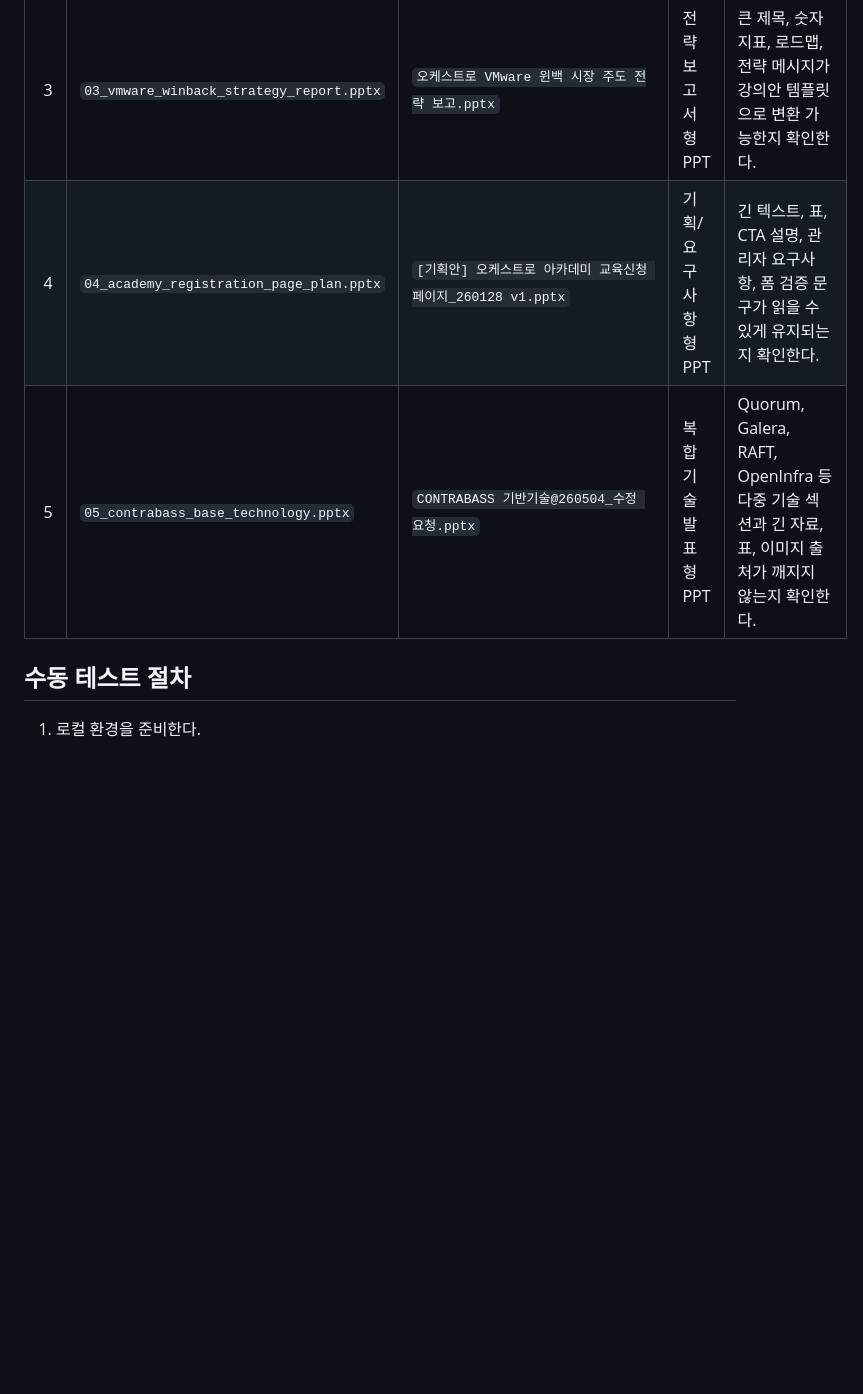
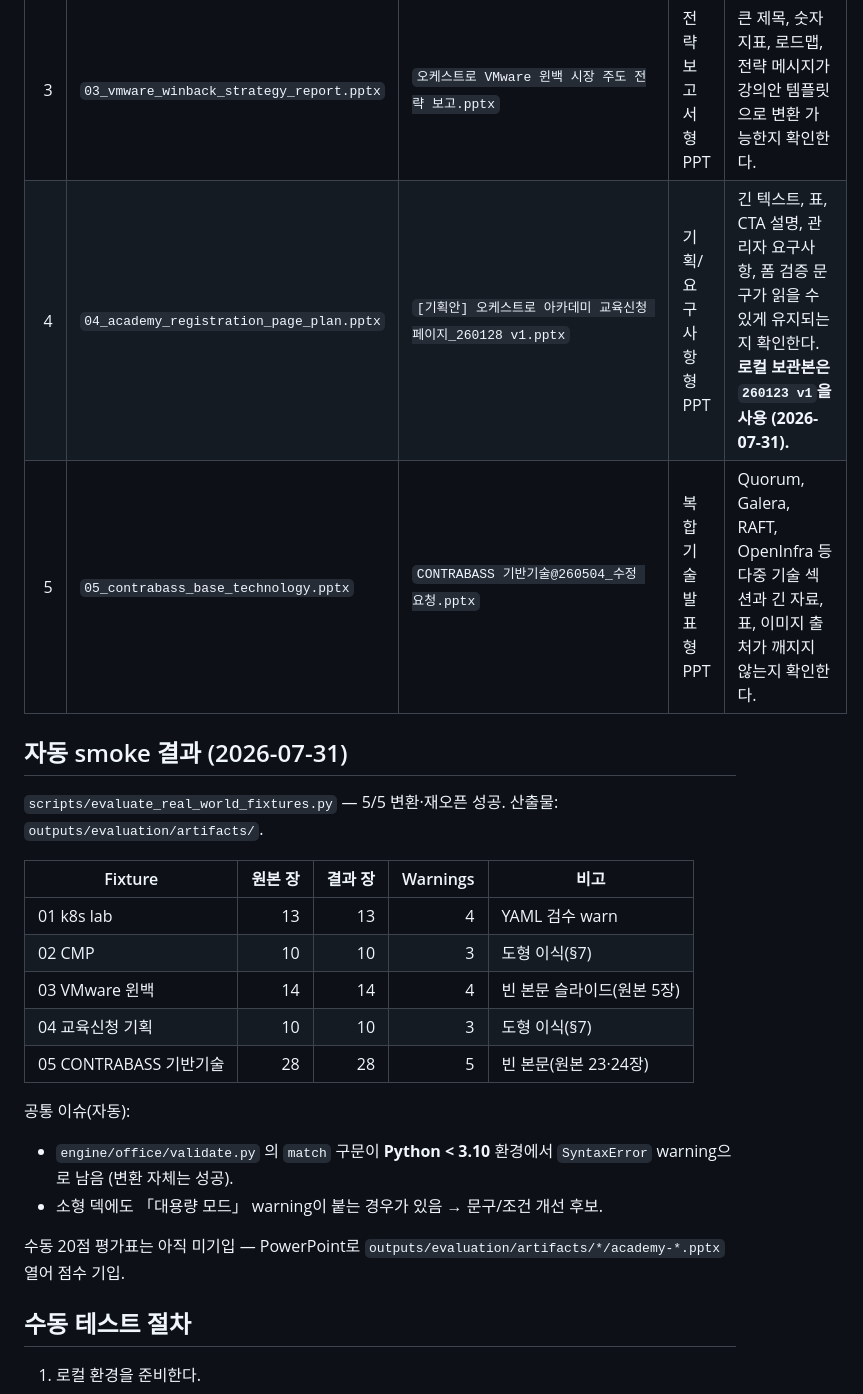
Before and after one commit to cxr542/ppt-academizer, a Markdown page: docs/evaluation/real_world_fixture_evaluation.md, the part around the change. GitHub-like rendering; blank space fills up the shorter version.

Commit message:
Record real-world fixture smoke results for 2026-07-31.
Co-authored-by: Cursor <cursoragent@cursor.com>

```diff
--- a/docs/evaluation/real_world_fixture_evaluation.md
+++ b/docs/evaluation/real_world_fixture_evaluation.md
@@ -15,8 +15,26 @@
 | 1 | `01_k8s_dashboard_lab_lecture.pptx` | `k8s_dashboard_lab_lecture.pptx` | 실습 강의안형 PPT | 학습 목표, 실습 흐름, YAML, 체크리스트, 강사용 멘트가 실제 아카데미 강의안 형태로 유지되는지 확인한다. **로컬 API 스모크 통과 (2026-07-23, 13장 academize).** |
 | 2 | `02_cmp_core_technology.pptx` | `클라우드 구현기술(CMP)_v1.0_수정요청.pptx` | 기술 개념 설명형 PPT | 개념 정의, 비유 설명, 기대효과 표의 제목/본문/표 구조가 안정적으로 유지되는지 확인한다. |
 | 3 | `03_vmware_winback_strategy_report.pptx` | `오케스트로 VMware 윈백 시장 주도 전략 보고.pptx` | 전략 보고서형 PPT | 큰 제목, 숫자 지표, 로드맵, 전략 메시지가 강의안 템플릿으로 변환 가능한지 확인한다. |
-| 4 | `04_academy_registration_page_plan.pptx` | `[기획안] 오케스트로 아카데미 교육신청 페이지_260128 v1.pptx` | 기획/요구사항형 PPT | 긴 텍스트, 표, CTA 설명, 관리자 요구사항, 폼 검증 문구가 읽을 수 있게 유지되는지 확인한다. |
+| 4 | `04_academy_registration_page_plan.pptx` | `[기획안] 오케스트로 아카데미 교육신청 페이지_260128 v1.pptx` | 기획/요구사항형 PPT | 긴 텍스트, 표, CTA 설명, 관리자 요구사항, 폼 검증 문구가 읽을 수 있게 유지되는지 확인한다. **로컬 보관본은 `260123 v1`을 사용 (2026-07-31).** |
 | 5 | `05_contrabass_base_technology.pptx` | `CONTRABASS 기반기술@260504_수정 요청.pptx` | 복합 기술 발표형 PPT | Quorum, Galera, RAFT, OpenInfra 등 다중 기술 섹션과 긴 자료, 표, 이미지 출처가 깨지지 않는지 확인한다. |
+
+## 자동 smoke 결과 (2026-07-31)
+
+`scripts/evaluate_real_world_fixtures.py` — 5/5 변환·재오픈 성공. 산출물: `outputs/evaluation/artifacts/`.
+
+| Fixture | 원본 장 | 결과 장 | Warnings | 비고 |
+|---|---:|---:|---:|---|
+| 01 k8s lab | 13 | 13 | 4 | YAML 검수 warn |
+| 02 CMP | 10 | 10 | 3 | 도형 이식(§7) |
+| 03 VMware 윈백 | 14 | 14 | 4 | 빈 본문 슬라이드(원본 5장) |
+| 04 교육신청 기획 | 10 | 10 | 3 | 도형 이식(§7) |
+| 05 CONTRABASS 기반기술 | 28 | 28 | 5 | 빈 본문(원본 23·24장) |
+
+공통 이슈(자동):
+- `engine/office/validate.py` 의 `match` 구문이 **Python &lt; 3.10** 환경에서 `SyntaxError` warning으로 남음 (변환 자체는 성공).
+- 소형 덱에도 「대용량 모드」 warning이 붙는 경우가 있음 → 문구/조건 개선 후보.
+
+수동 20점 평가표는 아직 미기입 — PowerPoint로 `outputs/evaluation/artifacts/*/academy-*.pptx` 열어 점수 기입.
 
 ## 수동 테스트 절차
 
```
Also changed, not shown: 1 other file.
